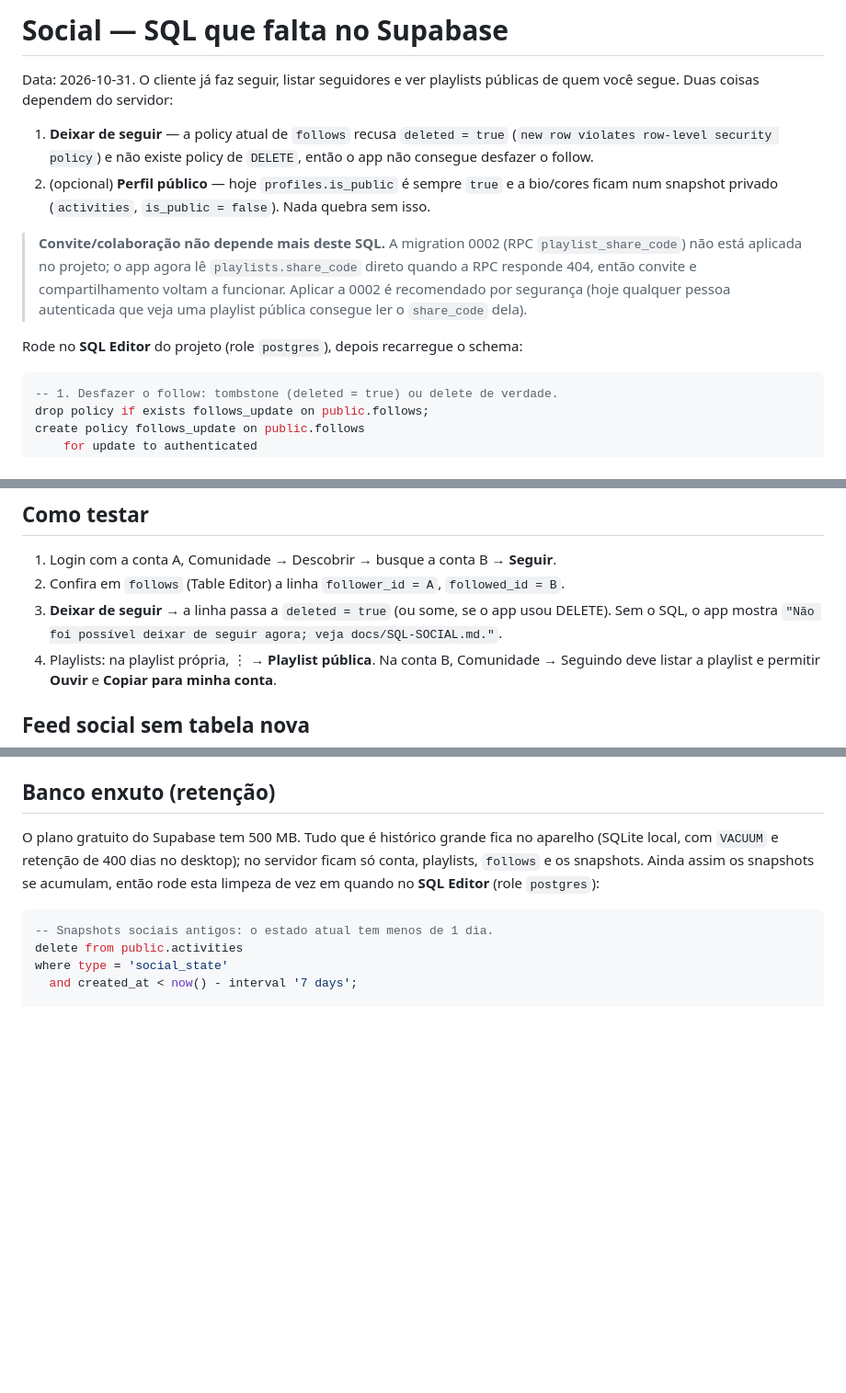
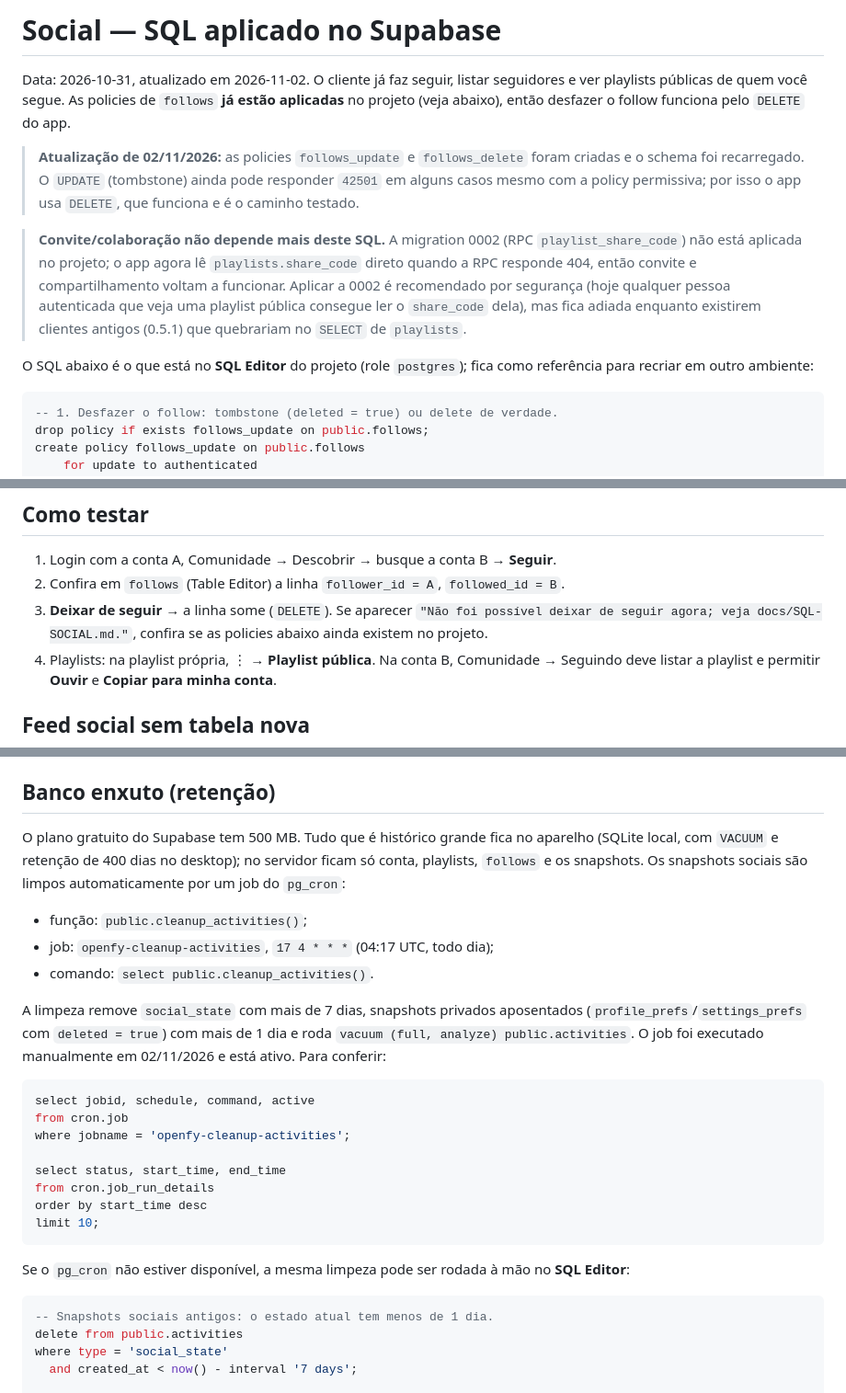
Before and after one commit to Leo-bsb/openfy, a Markdown page: docs/SQL-SOCIAL.md, 3 parts joined by grey strips. Shown at 92% size. Rendered like a GitHub page; blank space fills up the shorter version.

````diff
--- a/docs/SQL-SOCIAL.md
+++ b/docs/SQL-SOCIAL.md
@@ -1,23 +1,25 @@
-# Social — SQL que falta no Supabase
+# Social — SQL aplicado no Supabase
 
-Data: 2026-10-31. O cliente já faz seguir, listar seguidores e ver playlists
-públicas de quem você segue. Duas coisas dependem do servidor:
+Data: 2026-10-31, atualizado em 2026-11-02. O cliente já faz seguir, listar
+seguidores e ver playlists públicas de quem você segue. As policies de `follows`
+**já estão aplicadas** no projeto (veja abaixo), então desfazer o follow funciona
+pelo `DELETE` do app.
 
-1. **Deixar de seguir** — a policy atual de `follows` recusa `deleted = true`
-   (`new row violates row-level security policy`) e não existe policy de
-   `DELETE`, então o app não consegue desfazer o follow.
-2. (opcional) **Perfil público** — hoje `profiles.is_public` é sempre `true` e a
-   bio/cores ficam num snapshot privado (`activities`, `is_public = false`).
-   Nada quebra sem isso.
+> **Atualização de 02/11/2026:** as policies `follows_update` e `follows_delete`
+> foram criadas e o schema foi recarregado. O `UPDATE` (tombstone) ainda pode
+> responder `42501` em alguns casos mesmo com a policy permissiva; por isso o app
+> usa `DELETE`, que funciona e é o caminho testado.
 
 > **Convite/colaboração não depende mais deste SQL.** A migration 0002 (RPC
 > `playlist_share_code`) não está aplicada no projeto; o app agora lê
 > `playlists.share_code` direto quando a RPC responde 404, então convite e
 > compartilhamento voltam a funcionar. Aplicar a 0002 é recomendado por
 > segurança (hoje qualquer pessoa autenticada que veja uma playlist pública
-> consegue ler o `share_code` dela).
+> consegue ler o `share_code` dela), mas fica adiada enquanto existirem clientes
+> antigos (0.5.1) que quebrariam no `SELECT` de `playlists`.
 
-Rode no **SQL Editor** do projeto (role `postgres`), depois recarregue o schema:
+O SQL abaixo é o que está no **SQL Editor** do projeto (role `postgres`); fica
+como referência para recriar em outro ambiente:
 
 ```sql
 -- 1. Desfazer o follow: tombstone (deleted = true) ou delete de verdade.
@@ -40,9 +42,9 @@ notify pgrst, 'reload schema';
 
 1. Login com a conta A, Comunidade → Descobrir → busque a conta B → **Seguir**.
 2. Confira em `follows` (Table Editor) a linha `follower_id = A`, `followed_id = B`.
-3. **Deixar de seguir** → a linha passa a `deleted = true` (ou some, se o app
-   usou DELETE). Sem o SQL, o app mostra
-   `"Não foi possível deixar de seguir agora; veja docs/SQL-SOCIAL.md."`.
+3. **Deixar de seguir** → a linha some (`DELETE`). Se aparecer
+   `"Não foi possível deixar de seguir agora; veja docs/SQL-SOCIAL.md."`, confira
+   se as policies abaixo ainda existem no projeto.
 4. Playlists: na playlist própria, ⋮ → **Playlist pública**. Na conta B,
    Comunidade → Seguindo deve listar a playlist e permitir **Ouvir** e
    **Copiar para minha conta**.
@@ -63,9 +65,31 @@ Nenhuma tabela, coluna ou policy nova é necessária: já cabe nas policies
 
 O plano gratuito do Supabase tem 500 MB. Tudo que é histórico grande fica no
 aparelho (SQLite local, com `VACUUM` e retenção de 400 dias no desktop); no
-servidor ficam só conta, playlists, `follows` e os snapshots. Ainda assim os
-snapshots se acumulam, então rode esta limpeza de vez em quando no **SQL
-Editor** (role `postgres`):
+servidor ficam só conta, playlists, `follows` e os snapshots. Os snapshots
+sociais são limpos automaticamente por um job do `pg_cron`:
+
+- função: `public.cleanup_activities()`;
+- job: `openfy-cleanup-activities`, `17 4 * * *` (04:17 UTC, todo dia);
+- comando: `select public.cleanup_activities()`.
+
+A limpeza remove `social_state` com mais de 7 dias, snapshots privados
+aposentados (`profile_prefs`/`settings_prefs` com `deleted = true`) com mais de
+1 dia e roda `vacuum (full, analyze) public.activities`. O job foi executado
+manualmente em 02/11/2026 e está ativo. Para conferir:
+
+```sql
+select jobid, schedule, command, active
+from cron.job
+where jobname = 'openfy-cleanup-activities';
+
+select status, start_time, end_time
+from cron.job_run_details
+order by start_time desc
+limit 10;
+```
+
+Se o `pg_cron` não estiver disponível, a mesma limpeza pode ser rodada à mão no
+**SQL Editor**:
 
 ```sql
 -- Snapshots sociais antigos: o estado atual tem menos de 1 dia.
````
Also changed, not shown: README.md (+4 -0 lines), docs/MODO-DJ.md (added, +98 -0 lines).
